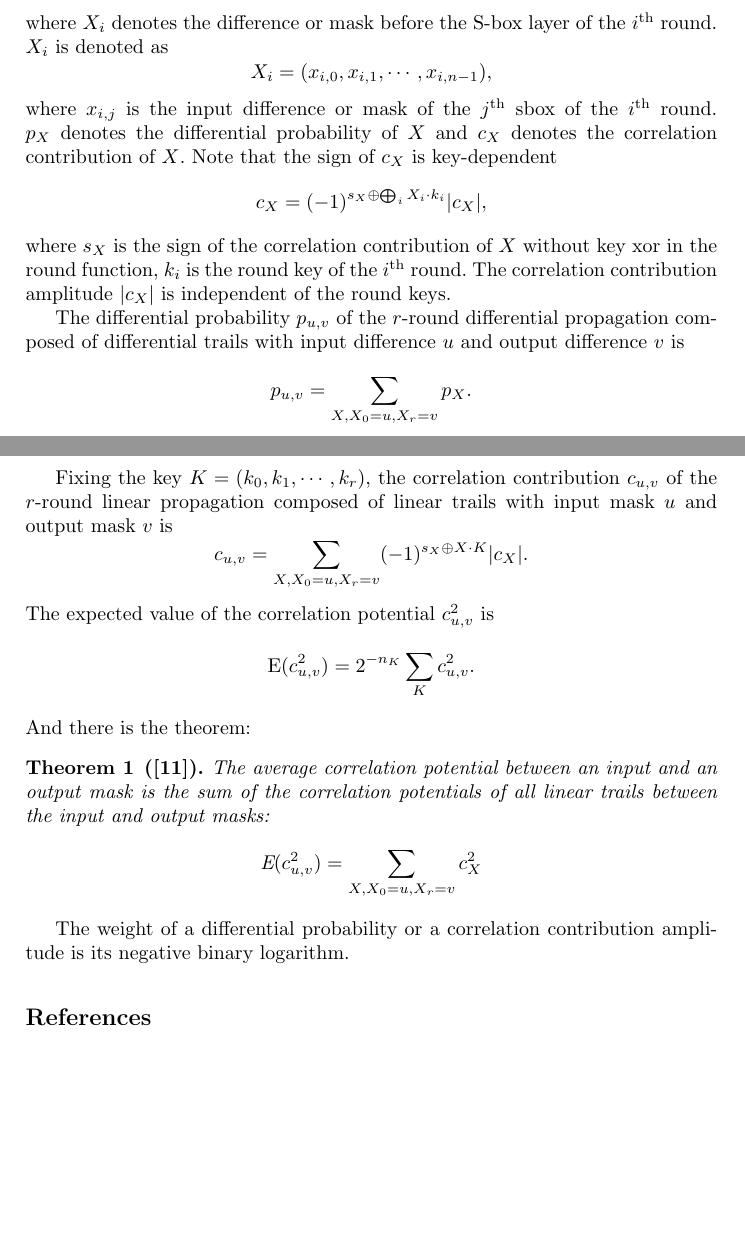
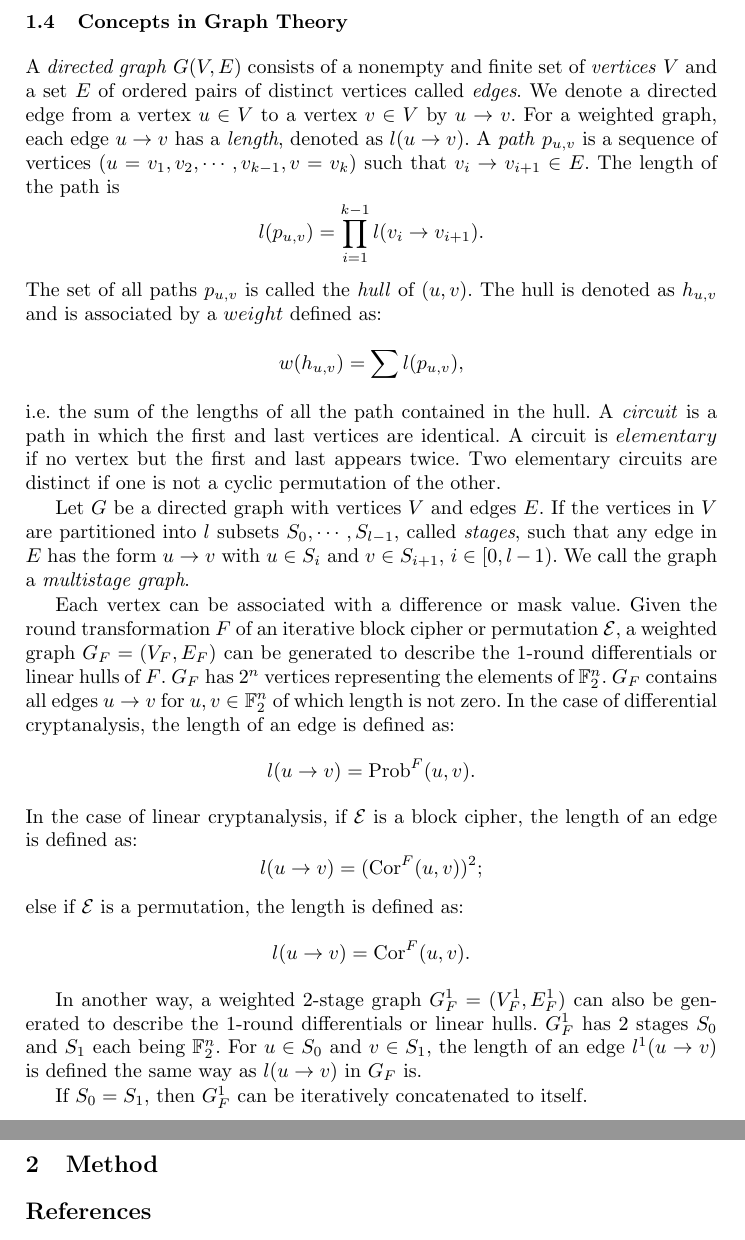
Before and after one commit to dtykira/llncs2e-IS, a LaTeX paper (samplepaper.tex, which reads method.tex, preliminary.tex): two parts of pages 3 and 4 of 6 before the commit and two parts of pages 4 and 5 of 6 after it, joined at a grey line, cut at the place of the change, the shorter picture padded with empty space. Compiled offline with pdfLaTeX.

Commit message:
preliminary基本完成

```diff
--- /dev/null
+++ b/method.tex
@@ -0,0 +1 @@
+\section{Method}
--- a/preliminary.tex
+++ b/preliminary.tex
@@ -74,35 +72,49 @@ Given an iterative round function, an $r$-round differential or linear trail $X$
 \[
-    X=(X_0, X_1,\cdots, X_{r-1}, X_r),
+    \EDP(a,b)=\Exp_{K}[\Prob^{\calE_K}(a,b)].
 \]
-where $X_i$ denotes the difference or mask before the S-box layer of the $i^{\text{th}}$ round. $X_i$ is denoted as
+It is often assumed that
 \[
-    X_i=(x_{i,0},x_{i,1},\cdots,x_{i,n-1}),
+    \Prob^{\calE_K}(a,b)\approx\EDP(a,b)
 \]
-where $x_{i,j}$ is the input difference or mask of the $j^{\text{th}}$ sbox of the $i^{\text{th}}$ round. $p_X$ denotes the differential probability of $X$ and $c_X$ denotes the correlation contribution of $X$. Note that the sign of $c_X$ is key-dependent
+for most keys. In the case of linear cryptanalysis, ELP (expected linear potential) is defined as:
 \[
-    c_X=(-1)^{s_X\oplus \bigoplus_i X_i\cdot k_i}|c_X|,
+    \ELP(a,b)=\Exp_{K}[(\Cor^{\calE_K}(a,b))^2].
 \]
-where $s_X$ is the sign of the correlation contribution of $X$ without key xor in the round function, $k_i$ is the round key of the $i^{\text{th}}$ round. The correlation contribution amplitude $|c_X|$ is independent of the round keys.
-
-The differential probability $p_{u,v}$ of the $r$-round differential propagation composed of differential trails with input difference $u$ and output difference $v$ is
+If the cipher is a key-alternating one, $\calE_K=\sigma[k^{(r)}]\circ\rho^{(r)}\circ\sigma[k^{(r-1)}]\circ\cdots\circ\sigma[k^{(1)}]\circ\rho^{(1)}\circ\sigma[k^{(0)}].$. Let $\calE$ be $\rho^{(r)}\circ\cdots\circ\rho^{(1)}$, then:
 \[
-    p_{u,v}=\sum\limits_{X,X_0=u,X_r=v}p_X.
+    \ELP(a,b)=(\Cor^{\calE}(a,b))^2.
 \]
 
-Fixing the key $K=(k_0,k_1,\cdots,k_r)$, the correlation contribution $c_{u,v}$ of the $r$-round linear propagation composed of linear trails with input mask $u$ and output mask $v$ is
+%For the sponge construction and its variant, no key is involved in the inner permutations. Thus the correlation of a linear hull is directly the signed sum of the correlations of the linear trails.
+
+\subsection{Concepts in Graph Theory}
+
+A \textit{directed graph} $G(V, E)$ consists of a nonempty and finite set of \textit{vertices} $V$ and a set $E$ of ordered pairs of distinct vertices called \textit{edges}. We denote a directed edge from a vertex $u\in V$ to a vertex $v\in V$ by $u\rightarrow v$. For a weighted graph, each edge $u\rightarrow v$ has a \textit{length}, denoted as $l(u\rightarrow v)$. A \textit{path} $p_{u,v}$ is a sequence of vertices $(u=v_1,v_2,\cdots,v_{k-1},v=v_k)$ such that $v_i\rightarrow v_{i+1}\in E$. The length of the path is
 \[
-    c_{u,v}=\sum\limits_{X,X_0=u,X_r=v}(-1)^{s_X\oplus X\cdot K}|c_X|.
+    l(p_{u,v})=\prod\limits_{i=1}^{k-1}l(v_i\rightarrow v_{i+1}).
 \]
-The expected value of the correlation potential $c_{u,v}^2$ is
+The set of all paths $p_{u,v}$ is called the \textit{hull} of $(u,v)$. The hull is denoted as $h_{u,v}$ and is associated by a $weight$ defined as:
 \[
-    \text{E}(c_{u,v}^2)=2^{-n_K}\sum\limits_K c_{u,v}^2.
+    w(h_{u,v})=\sum l(p_{u,v}),
 \]
-And there is the theorem:
-\begin{theorem}[\cite{DR01}]
-    The average correlation potential between an input and an output mask is the sum of the correlation potentials of all linear trails between the input and output masks:
-    \[
-        \text{E}(c_{u,v}^2)=\sum\limits_{X,X_0=u,X_r=v} c_X^2
-    \]
-\end{theorem}
+i.e. the sum of the lengths of all the path contained in the hull. A \textit{circuit} is a path in which the first and last vertices are identical. A circuit is $elementary$ if no vertex but the first and last appears twice. Two elementary circuits are distinct if one is not a cyclic permutation of the other.
 
-The weight of a differential probability or a correlation contribution amplitude is its negative binary logarithm.
+Let $G$ be a directed graph with vertices $V$ and edges $E$. If the vertices in $V$ are partitioned into $l$ subsets $S_0,\cdots,S_{l-1}$, called \textit{stages}, such that any edge in $E$ has the form $u\rightarrow v$ with $u\in S_i$ and $v\in S_{i+1}$, $i\in[0,l-1)$. We call the graph a \textit{multistage graph}.
+
+Each vertex can be associated with a difference or mask value. Given the round transformation $F$ of an iterative block cipher or permutation $\calE$, a weighted graph $G_{F}=(V_{F},E_{F})$ can be generated to describe the 1-round differentials or linear hulls of $F$. $G_{F}$ has $2^n$ vertices representing the elements of $\mathbb{F}_2^n$. $G_{F}$ contains all edges $u\rightarrow v$ for $u,v\in \mathbb{F}_2^n$ of which length is not zero. In the case of differential cryptanalysis, the length of an edge is defined as:
+\[
+    l(u\rightarrow v)=\Prob^{F}(u,v).
+\]
+In the case of linear cryptanalysis, if $\calE$ is a block cipher, the length of an edge is defined as:
+\[
+    l(u\rightarrow v)=(\Cor^{F}(u,v))^2;
+\]
+else if $\calE$ is a permutation, the length is defined as:
+\[
+    l(u\rightarrow v)=\Cor^{F}(u,v).
+\]
+
+In another way, a weighted 2-stage graph $G^1_F=(V^1_F,E^1_F)$ can also be generated to describe the 1-round differentials or linear hulls. $G^1_F$ has 2 stages $S_0$ and $S_1$ each being $\mathbb{F}_2^n$. For $u\in S_0$ and $v\in S_1$, the length of an edge $l^1(u\rightarrow v)$ is defined the same way as $l(u\rightarrow v)$ in $G_F$ is.
+
+If $S_0=S_1$, then $G^1_F$ can be iteratively concatenated to itself.
+%$F$ is a $subgraph$ $of$ $G$ $induced$ $by$ $W$ if $W \subseteq V$ and $F= (W, \{(u, v)|u, v\in W $ and $(u,v)\in E\})$. An induced subgraph $F$ is a (maximal) $strong$ $component$ of $G$ if for all $u, v\in W$there exist paths $p_{uv}$ and $p_{vu}$ and this property holds for no subgraph of $G$ induced by a vertex set $\overline{W}$ such that $W \subset W \subseteq V$.
--- a/samplepaper.tex
+++ b/samplepaper.tex
@@ -27,8 +27,12 @@
 %\usetikzlibrary{arrows,shapes,snakes,automata,backgrounds,petri}
 
 \newcommand{\Prob}{\text{Prob}}
-
 \newcommand{\Cor}{\text{Cor}}
+\newcommand{\EDP}{\text{EDP}}
+\newcommand{\ELP}{\text{ELP}}
+\newcommand{\Exp}{\text{Exp}}
+\newcommand{\calE}{\mathcal{E}}
+\newcommand{\calP}{\mathcal{P}}
 
 \makeatletter
 \newenvironment{breakablealgorithm}
```
Also changed, not shown: preliminary.tex (50 more changed lines), samplepaper.tex (1 more changed lines).
